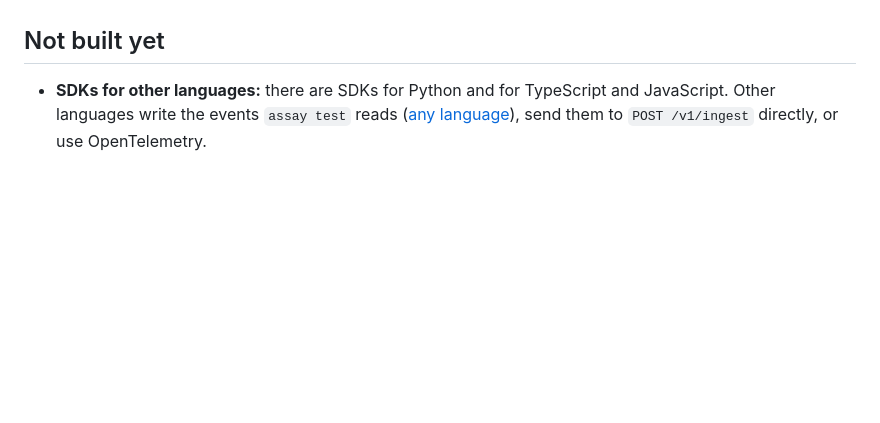
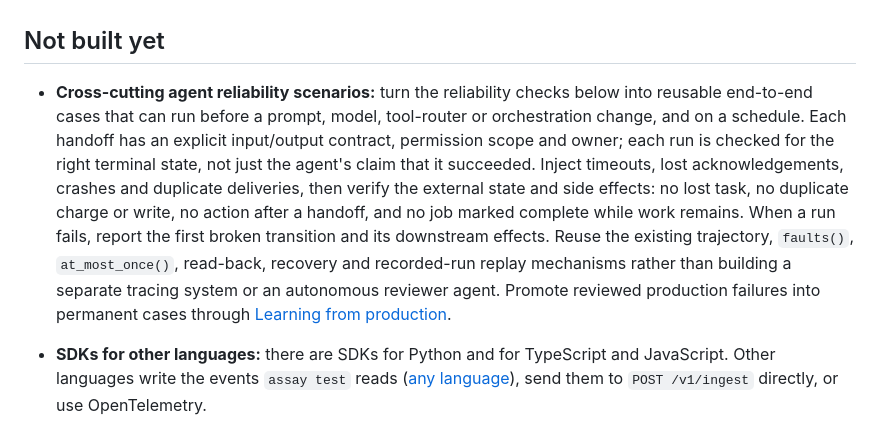
Before and after one commit to actions-marketplace-validations/tap222_assay-evals, a Markdown page: docs/roadmap.md, the part around the change. GitHub-like rendering; blank space fills up the shorter version.

Commit message:
docs: add cross-cutting agent reliability scenarios to roadmap

```diff
--- a/docs/roadmap.md
+++ b/docs/roadmap.md
@@ -274,6 +274,8 @@ User stories: [US-16](user-stories.md#us-16), [US-17](user-stories.md#us-17).
   reported per repository and team.
 
 ## Not built yet
+
+- **Cross-cutting agent reliability scenarios:** turn the reliability checks below into reusable end-to-end cases that can run before a prompt, model, tool-router or orchestration change, and on a schedule. Each handoff has an explicit input/output contract, permission scope and owner; each run is checked for the right terminal state, not just the agent's claim that it succeeded. Inject timeouts, lost acknowledgements, crashes and duplicate deliveries, then verify the external state and side effects: no lost task, no duplicate charge or write, no action after a handoff, and no job marked complete while work remains. When a run fails, report the first broken transition and its downstream effects. Reuse the existing trajectory, `faults()`, `at_most_once()`, read-back, recovery and recorded-run replay mechanisms rather than building a separate tracing system or an autonomous reviewer agent. Promote reviewed production failures into permanent cases through [Learning from production](learning.md).
 
 - **SDKs for other languages:** there are SDKs for Python and for TypeScript and JavaScript.
   Other languages write the events `assay test` reads ([any language](any-language.md)), send
```
